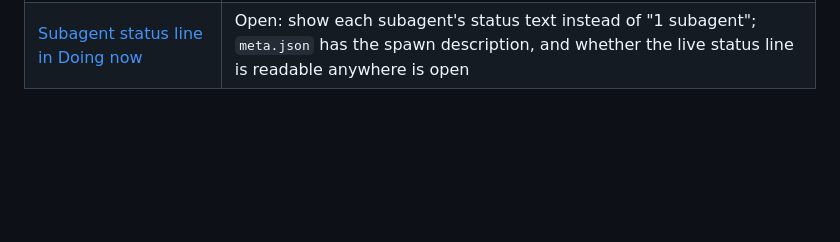
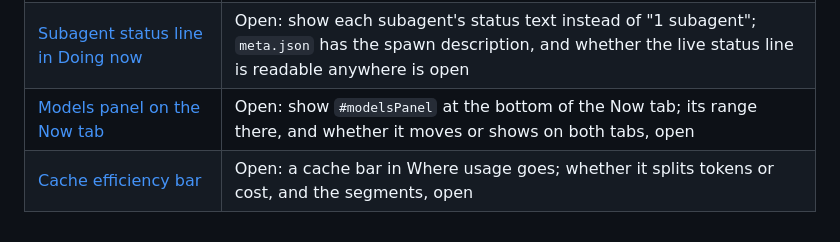
Before and after one commit to SJTucker/cc-dashboard, a Markdown page: docs/ideas/README.md, the part around the change. GitHub-like rendering; blank space fills up the shorter version.

Commit message:
docs(ideas): Models panel on the Now tab and a cache efficiency bar

```diff
--- a/docs/ideas/README.md
+++ b/docs/ideas/README.md
@@ -29,3 +29,5 @@ then on.
 | [Fable weekly limit and usage credits](fable-limit-and-usage-credits.md) | Open: both rows are already in the `/usage` cache Claude Code keeps in `.claude.json`; freshness through the mod, the credits reset date and which scoped weeks to show open |
 | [Hide the status strip when narrow](hide-status-strip-when-narrow.md) | Open: hide `#statusStrip` below a window width; the width, keeping the plan limit warning and Link live visible open |
 | [Subagent status line in Doing now](subagent-status-in-doing-now.md) | Open: show each subagent's status text instead of "1 subagent"; `meta.json` has the spawn description, and whether the live status line is readable anywhere is open |
+| [Models panel on the Now tab](models-panel-on-now-tab.md) | Open: show `#modelsPanel` at the bottom of the Now tab; its range there, and whether it moves or shows on both tabs, open |
+| [Cache efficiency bar](cache-efficiency-bar.md) | Open: a cache bar in Where usage goes; whether it splits tokens or cost, and the segments, open |
```
Also changed, not shown: docs/ideas/cache-efficiency-bar.md (added, +25 -0 lines), docs/ideas/models-panel-on-now-tab.md (added, +19 -0 lines).
